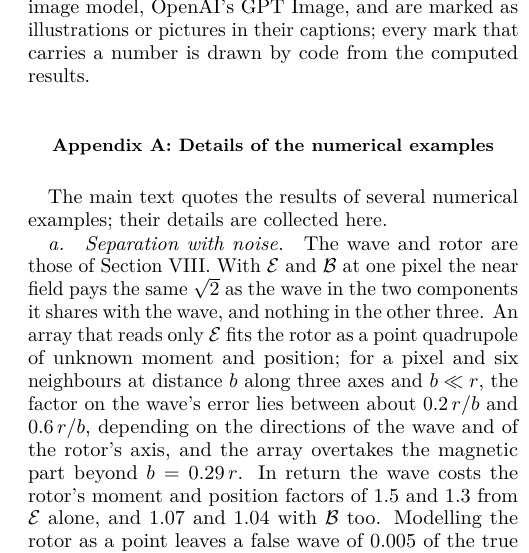
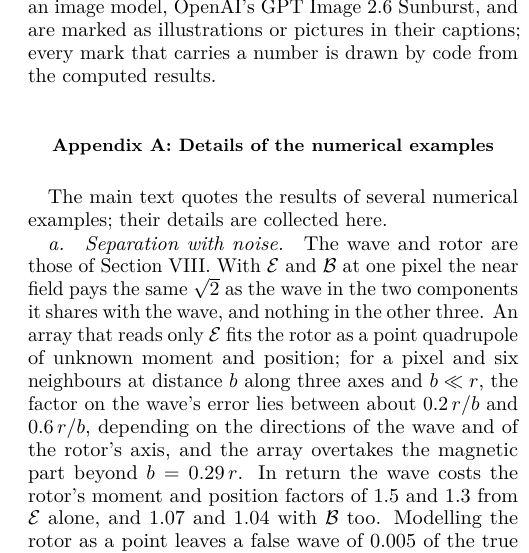
Before and after one commit to NeoVand/gravitational-camera, a LaTeX paper (paper/main.tex, which reads paper/sections/13-ai-use.tex): part of one column of page 64 of 72, cut so that both start at the same text. Compiled offline with pdfLaTeX.

Commit message:
Paper: the image model's version in the statement on the use of AI
Co-Authored-By: Claude Fable 5.2 <noreply@anthropic.com>

```diff
--- a/paper/sections/13-ai-use.tex
+++ b/paper/sections/13-ai-use.tex
@@ -13,6 +13,6 @@ statement in it. The pictured objects in Figs.~\ref{fig:blur},
 \ref{fig:passing}, \ref{fig:ladder}, \ref{fig:hidden-flow}
 and~\ref{fig:hole-tide} (the person, door, furnace and camera, and the stone
 of the blocks and of the bodies) were drawn with an image model,
-OpenAI's GPT Image, and are marked as illustrations or pictures in their
+OpenAI's GPT Image 2.6 Sunburst, and are marked as illustrations or pictures in their
 captions; every mark that carries a number is drawn by code from the computed
 results.
```
